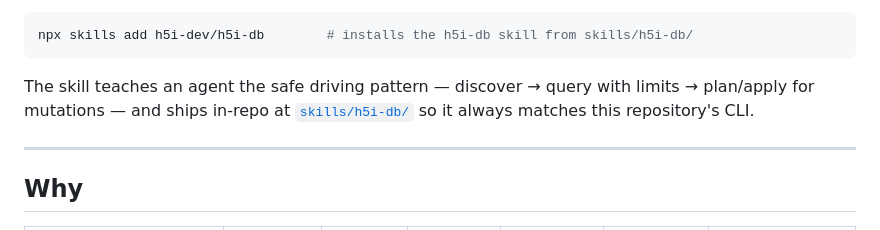
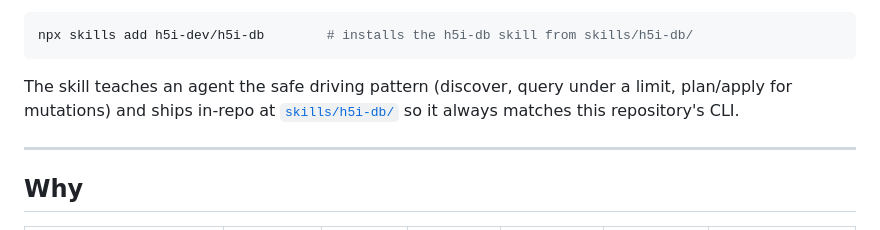
Before and after one commit to h5i-dev/h5i-db, a Markdown page: README.md, the part around one of its changes. Rendered like a GitHub page.

````diff
--- a/README.md
+++ b/README.md
@@ -84,8 +81,8 @@ plan.apply()
 npx skills add h5i-dev/h5i-db        # installs the h5i-db skill from skills/h5i-db/
 ```
 
-The skill teaches an agent the safe driving pattern — discover → query with
-limits → plan/apply for mutations — and ships in-repo at
+The skill teaches an agent the safe driving pattern (discover, query under a
+limit, plan/apply for mutations) and ships in-repo at
 [`skills/h5i-db/`](skills/h5i-db/SKILL.md) so it always matches this
 repository's CLI.
 
````
Also changed, not shown: other parts of README.md (+31 -31 lines).
